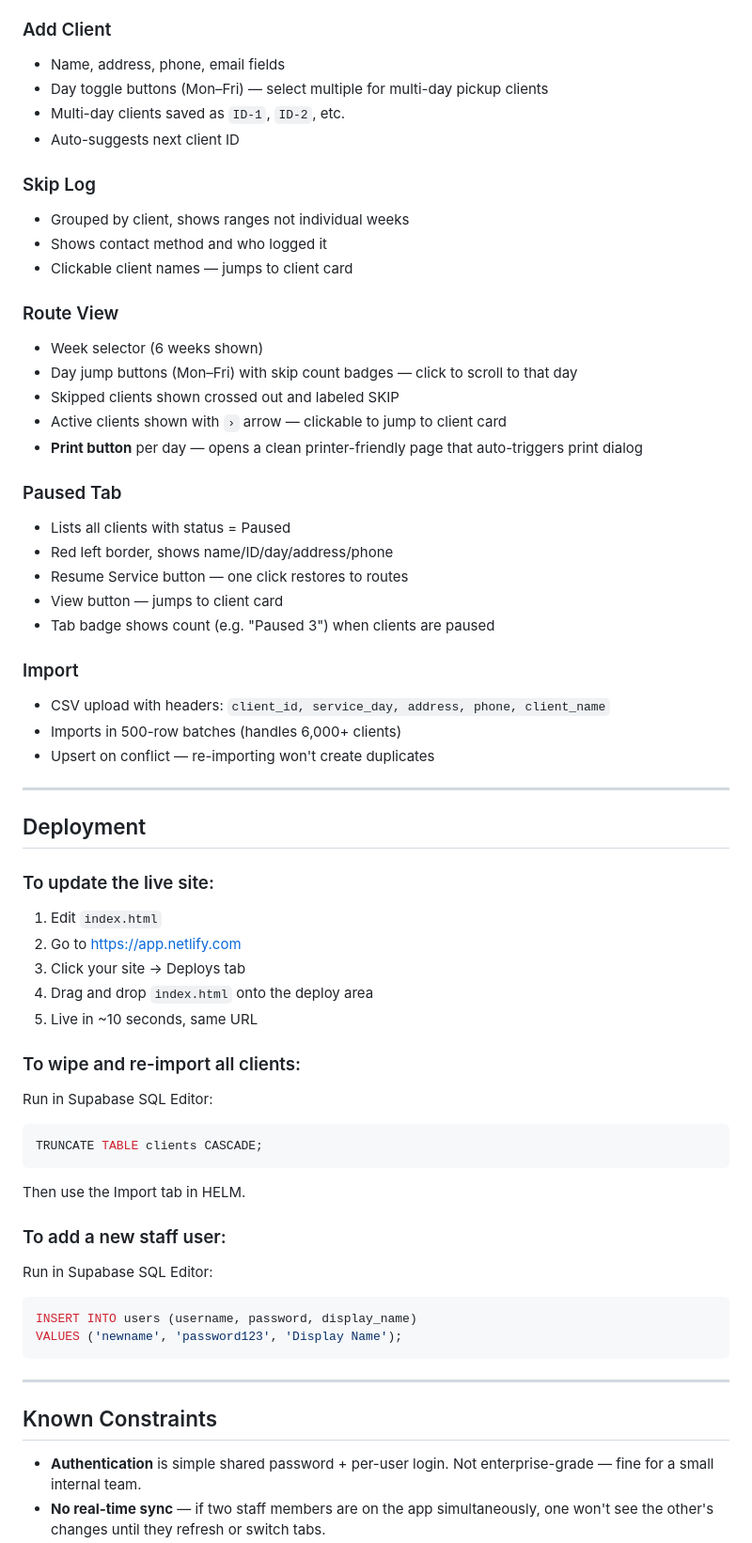
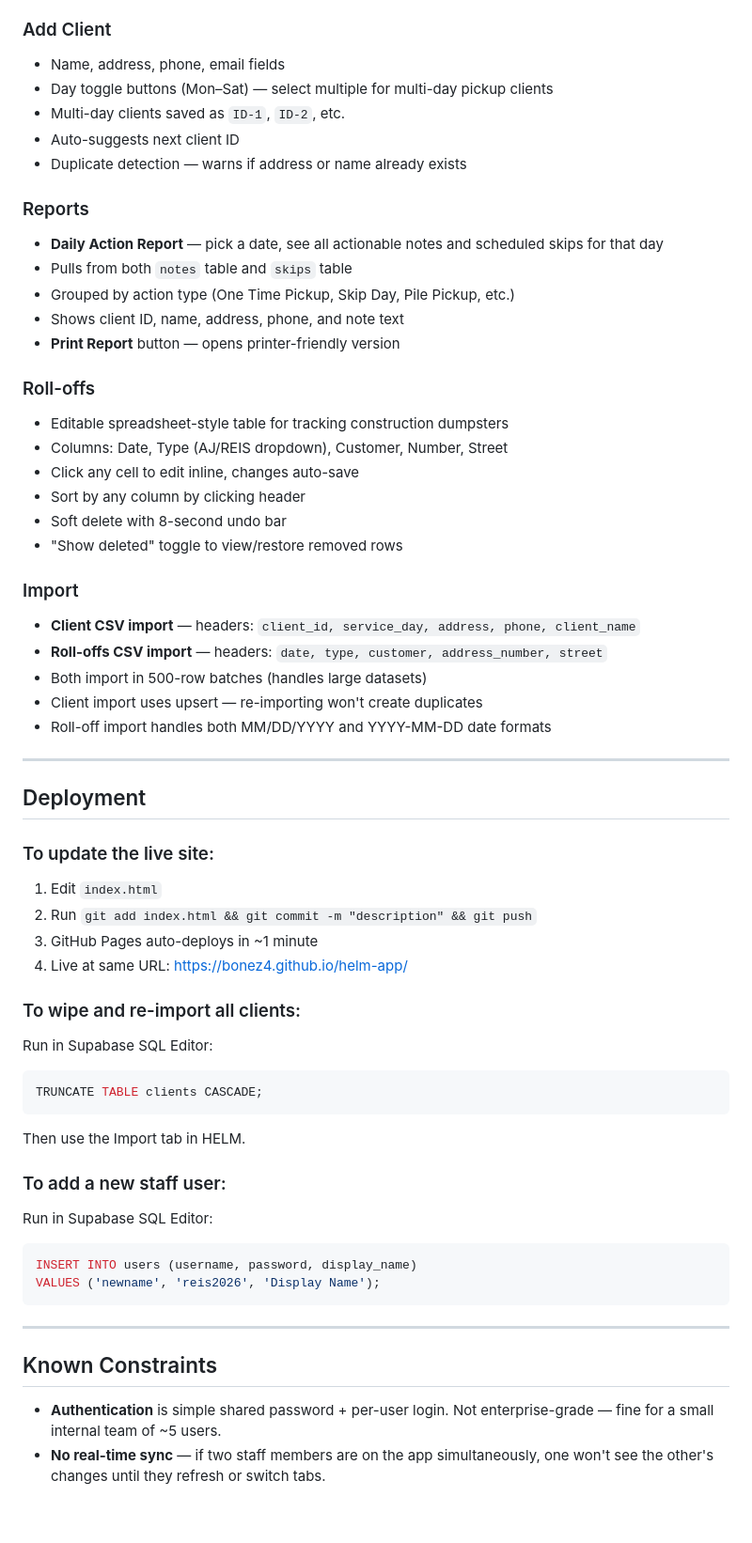
Before and after one commit to bonez4/helm-app, a Markdown page: README.md, the part around one of its changes. Shown at 94% size. Rendered like a GitHub page; blank space fills up the shorter version.

````diff
--- a/README.md
+++ b/README.md
@@ -102,33 +131,32 @@ No build step. No npm. No framework. One file.
 
 ### Add Client
 - Name, address, phone, email fields
-- Day toggle buttons (Mon–Fri) — select multiple for multi-day pickup clients
+- Day toggle buttons (Mon–Sat) — select multiple for multi-day pickup clients
 - Multi-day clients saved as `ID-1`, `ID-2`, etc.
 - Auto-suggests next client ID
+- Duplicate detection — warns if address or name already exists
 
-### Skip Log
-- Grouped by client, shows ranges not individual weeks
-- Shows contact method and who logged it
-- Clickable client names — jumps to client card
+### Reports
+- **Daily Action Report** — pick a date, see all actionable notes and scheduled skips for that day
+- Pulls from both `notes` table and `skips` table
+- Grouped by action type (One Time Pickup, Skip Day, Pile Pickup, etc.)
+- Shows client ID, name, address, phone, and note text
+- **Print Report** button — opens printer-friendly version
 
-### Route View
-- Week selector (6 weeks shown)
-- Day jump buttons (Mon–Fri) with skip count badges — click to scroll to that day
-- Skipped clients shown crossed out and labeled SKIP
-- Active clients shown with `›` arrow — clickable to jump to client card
-- **Print button** per day — opens a clean printer-friendly page that auto-triggers print dialog
-
-### Paused Tab
-- Lists all clients with status = Paused
-- Red left border, shows name/ID/day/address/phone
-- Resume Service button — one click restores to routes
-- View button — jumps to client card
-- Tab badge shows count (e.g. "Paused 3") when clients are paused
+### Roll-offs
+- Editable spreadsheet-style table for tracking construction dumpsters
+- Columns: Date, Type (AJ/REIS dropdown), Customer, Number, Street
+- Click any cell to edit inline, changes auto-save
+- Sort by any column by clicking header
+- Soft delete with 8-second undo bar
+- "Show deleted" toggle to view/restore removed rows
 
 ### Import
-- CSV upload with headers: `client_id, service_day, address, phone, client_name`
-- Imports in 500-row batches (handles 6,000+ clients)
-- Upsert on conflict — re-importing won't create duplicates
+- **Client CSV import** — headers: `client_id, service_day, address, phone, client_name`
+- **Roll-offs CSV import** — headers: `date, type, customer, address_number, street`
+- Both import in 500-row batches (handles large datasets)
+- Client import uses upsert — re-importing won't create duplicates
+- Roll-off import handles both MM/DD/YYYY and YYYY-MM-DD date formats
 
 ---
 
@@ -136,10 +164,9 @@ No build step. No npm. No framework. One file.
 
 ### To update the live site:
 1. Edit `index.html`
-2. Go to https://app.netlify.com
-3. Click your site → Deploys tab
-4. Drag and drop `index.html` onto the deploy area
-5. Live in ~10 seconds, same URL
+2. Run `git add index.html && git commit -m "description" && git push`
+3. GitHub Pages auto-deploys in ~1 minute
+4. Live at same URL: https://bonez4.github.io/helm-app/
 
 ### To wipe and re-import all clients:
 Run in Supabase SQL Editor:
@@ -152,12 +179,12 @@ Then use the Import tab in HELM.
 Run in Supabase SQL Editor:
 ```sql
 INSERT INTO users (username, password, display_name)
-VALUES ('newname', 'password123', 'Display Name');
+VALUES ('newname', 'reis2026', 'Display Name');
 ```
 
 ---
 
 ## Known Constraints
 
-- **Authentication** is simple shared password + per-user login. Not enterprise-grade — fine for a small internal team.
+- **Authentication** is simple shared password + per-user login. Not enterprise-grade — fine for a small internal team of ~5 users.
 - **No real-time sync** — if two staff members are on the app simultaneously, one won't see the other's changes until they refresh or switch tabs.
````
Also changed, not shown: other parts of README.md (+54 -36 lines).
